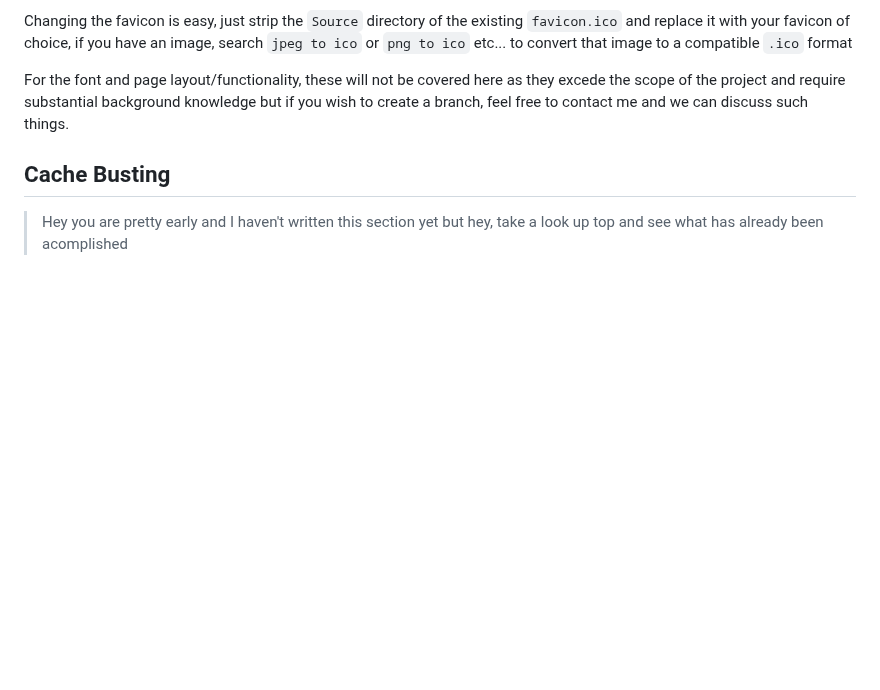
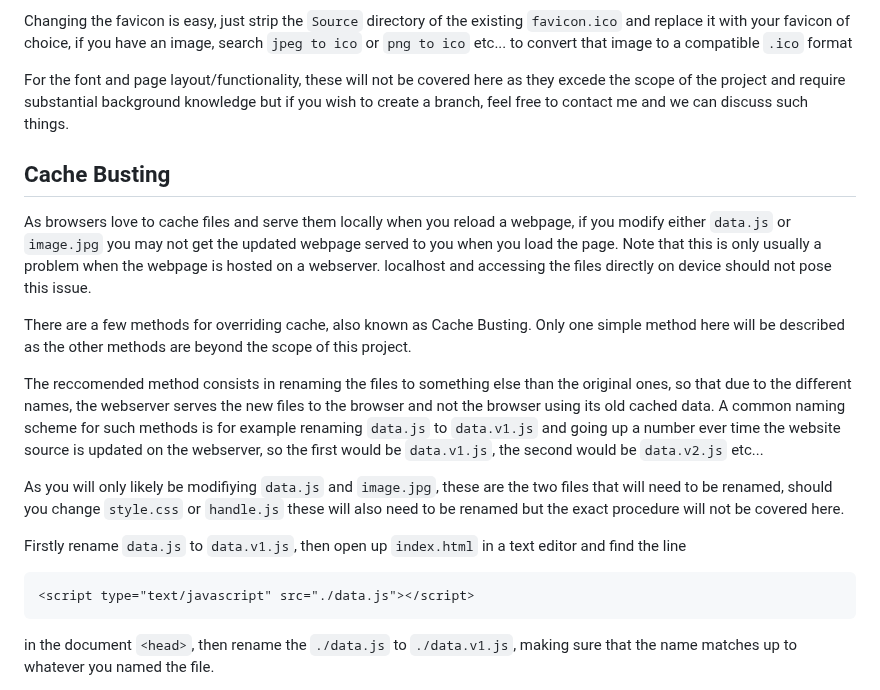
Before and after one commit to H3ct0r55/NowListening, a Markdown page: README.md, the part around one of its changes. Rendered like a GitHub page; blank space fills up the shorter version.

```diff
--- a/README.md
+++ b/README.md
@@ -91,4 +91,17 @@ For the font and page layout/functionality, these will not be covered here as th
 
 ## Cache Busting
 
-> Hey you are pretty early and I haven't written this section yet but hey, take a look up top and see what has already been acomplished
+As browsers love to cache files and serve them locally when you reload a webpage, if you modify either `data.js` or `image.jpg` you may not get the updated webpage served to you when you load the page. Note that this is only usually a problem when the webpage is hosted on a webserver. localhost and accessing the files directly on device should not pose this issue.
+
+There are a few methods for overriding cache, also known as Cache Busting. Only one simple method here will be described as the other methods are beyond the scope of this project.
+
+The reccomended method consists in renaming the files to something else than the original ones, so that due to the different names, the webserver serves the new files to the browser and not the browser using its old cached data. A common naming scheme for such methods is for example renaming `data.js` to `data.v1.js` and going up a number ever time the website source is updated on the webserver, so the first would be `data.v1.js`, the second would be `data.v2.js` etc...
+
+As you will only likely be modifiying `data.js` and `image.jpg`, these are the two files that will need to be renamed, should you change `style.css` or `handle.js` these will also need to be renamed but the exact procedure will not be covered here.
+
+Firstly rename `data.js` to `data.v1.js`, then open up `index.html` in a text editor and find the line
+
+    <script type="text/javascript" src="./data.js"></script>
+
+in the document `<head>`, then rename the `./data.js` to `./data.v1.js`, making sure that the name matches up to whatever you named the file.
+
```
Also changed, not shown: other parts of README.md (+5 -0 lines).
